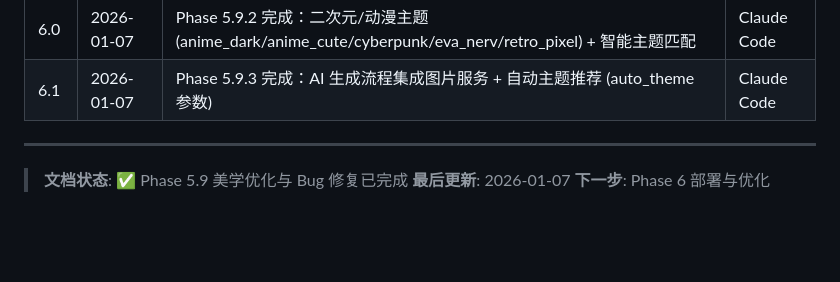
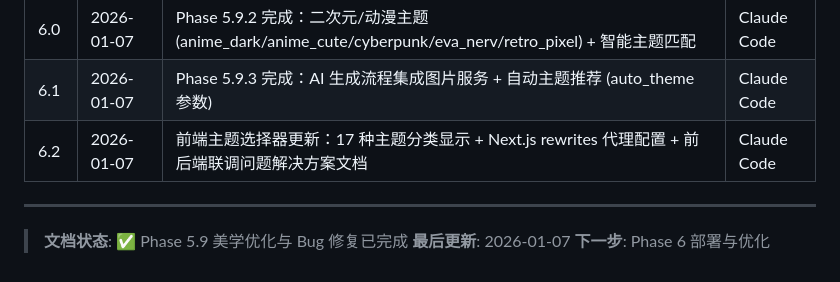
Before and after one commit to 16Miku/LangChain-Agent, a Markdown page: Note/Plan-V9.md, the part around the change. Drawn GitHub-style; blank space fills up the shorter version.

Commit message:
docs(plan): 更新 Phase 5.9 前端主题选择器和联调问题解决方案
- 前端主题选择器更新：17 种主题分类显示
- Next.js rewrites 代理配置
- 前后端联调问题解决方案文档

🤖 Generated with [Claude Code](https://claude.com/claude-code)

Co-Authored-By: Claude <noreply@anthropic.com>

```diff
--- a/Note/Plan-V9.md
+++ b/Note/Plan-V9.md
@@ -3000,6 +3000,7 @@ class PresentationConfig(BaseModel):
 | 5.9 | 2026-01-07 | Phase 5.9.1 完成：Bug 修复 (HTML列表标签/Markdown换行符/封面页标题层级) | Claude Code |
 | 6.0 | 2026-01-07 | Phase 5.9.2 完成：二次元/动漫主题 (anime_dark/anime_cute/cyberpunk/eva_nerv/retro_pixel) + 智能主题匹配 | Claude Code |
 | 6.1 | 2026-01-07 | Phase 5.9.3 完成：AI 生成流程集成图片服务 + 自动主题推荐 (auto_theme 参数) | Claude Code |
+| 6.2 | 2026-01-07 | 前端主题选择器更新：17 种主题分类显示 + Next.js rewrites 代理配置 + 前后端联调问题解决方案文档 | Claude Code |
 
 ---
 > **文档状态**: ✅ Phase 5.9 美学优化与 Bug 修复已完成
```
